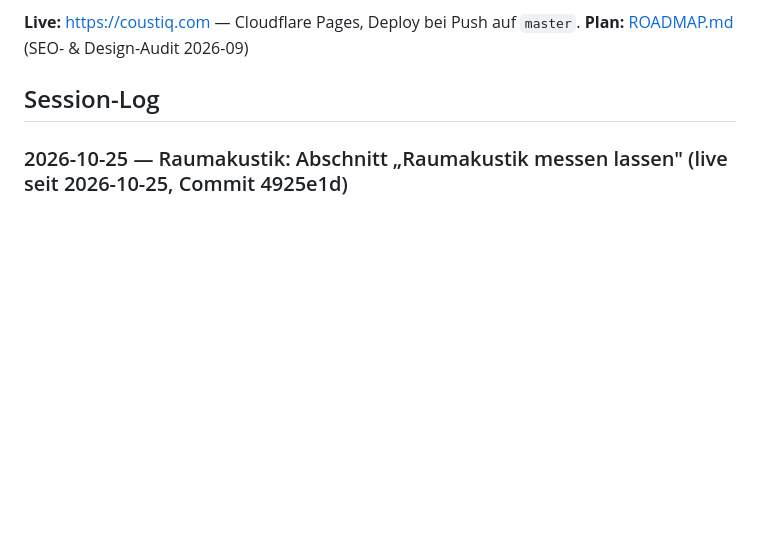
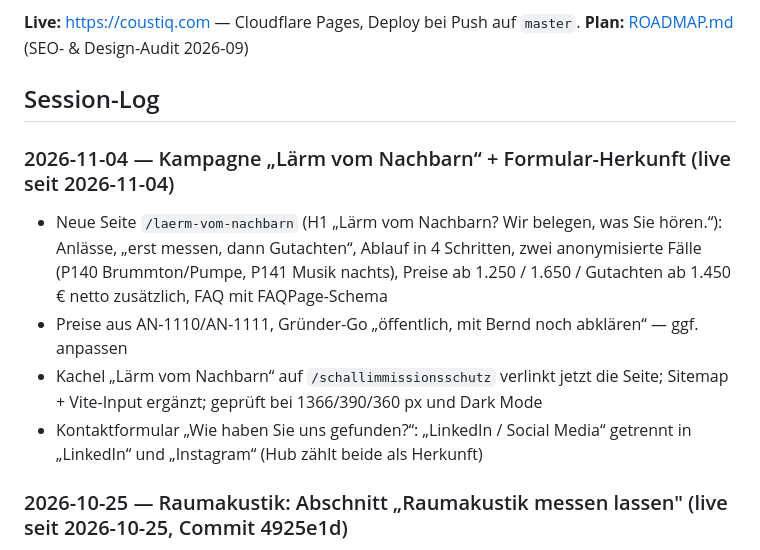
Before and after one commit to patrickgelbmann/coustiqWebsite, a Markdown page: STATUS.md, the part around one of its changes. Rendered like a GitHub page; blank space fills up the shorter version.

Commit message:
STATUS: Lärm vom Nachbarn and form sources live
Co-Authored-By: Claude Opus 5.5 <noreply@anthropic.com>

```diff
--- a/STATUS.md
+++ b/STATUS.md
@@ -6,6 +6,12 @@ _Zuletzt aktualisiert: 2026-09-25. Vorgänger (bis April 2026): [docs/archive/ST
 **Plan:** [ROADMAP.md](ROADMAP.md) (SEO- & Design-Audit 2026-09)
 
 ## Session-Log
+
+### 2026-11-04 — Kampagne „Lärm vom Nachbarn“ + Formular-Herkunft (live seit 2026-11-04)
+- Neue Seite `/laerm-vom-nachbarn` (H1 „Lärm vom Nachbarn? Wir belegen, was Sie hören.“): Anlässe, „erst messen, dann Gutachten“, Ablauf in 4 Schritten, zwei anonymisierte Fälle (P140 Brummton/Pumpe, P141 Musik nachts), Preise ab 1.250 / 1.650 / Gutachten ab 1.450 € netto zusätzlich, FAQ mit FAQPage-Schema
+- Preise aus AN-1110/AN-1111, Gründer-Go „öffentlich, mit Bernd noch abklären“ — ggf. anpassen
+- Kachel „Lärm vom Nachbarn“ auf `/schallimmissionsschutz` verlinkt jetzt die Seite; Sitemap + Vite-Input ergänzt; geprüft bei 1366/390/360 px und Dark Mode
+- Kontaktformular „Wie haben Sie uns gefunden?“: „LinkedIn / Social Media“ getrennt in „LinkedIn“ und „Instagram“ (Hub zählt beide als Herkunft)
 
 ### 2026-10-25 — Raumakustik: Abschnitt „Raumakustik messen lassen" (live seit 2026-10-25, Commit 4925e1d)
 - Neuer Abschnitt `/raumakustik#messung` zwischen Ablauf und Normen: 4 Schritte (Termin, Auswertung/Prognose nach ÖNORM B 8115-3, Lösungsvorschlag, Messbericht in 10 Arbeitstagen), Preisbox **ab € 1.250,– netto**, „bei Auftrag angerechnet" (Gründer-Freigabe 2026-10-25), „Wichtig vorab", CTA „Messung anfragen"
```
Also changed, not shown: other parts of STATUS.md (+1 -1 lines).
